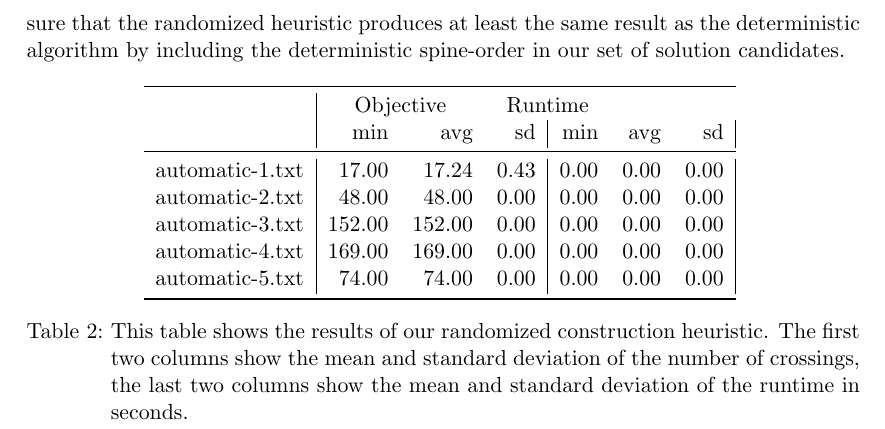
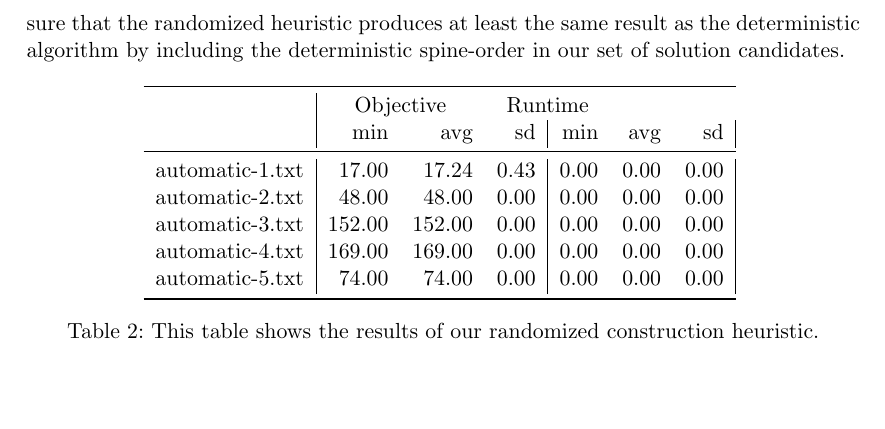
Before and after one commit to pew-heuopt/heuopt, a LaTeX document (src/report/report.tex): part of page 3 of 3, cut so that both start at the same text, the shorter picture padded with empty space. Compiled offline with pdfLaTeX.

Commit message:
further mods on report

```diff
--- a/src/report/report.tex
+++ b/src/report/report.tex
@@ -163,9 +163,7 @@ solution candidates.
 
 \centering
 \input{resultsTable}
-\caption{This table shows the results of our randomized construction heuristic. The first two
-columns show the mean and standard deviation of the number of crossings, the last two columns
-show the mean and standard deviation of the runtime in seconds.}
+\caption{This table shows the results of our randomized construction heuristic.}
 \label{tab:results}
 \end{table}
 
```
Also changed, not shown: 1 other file.
